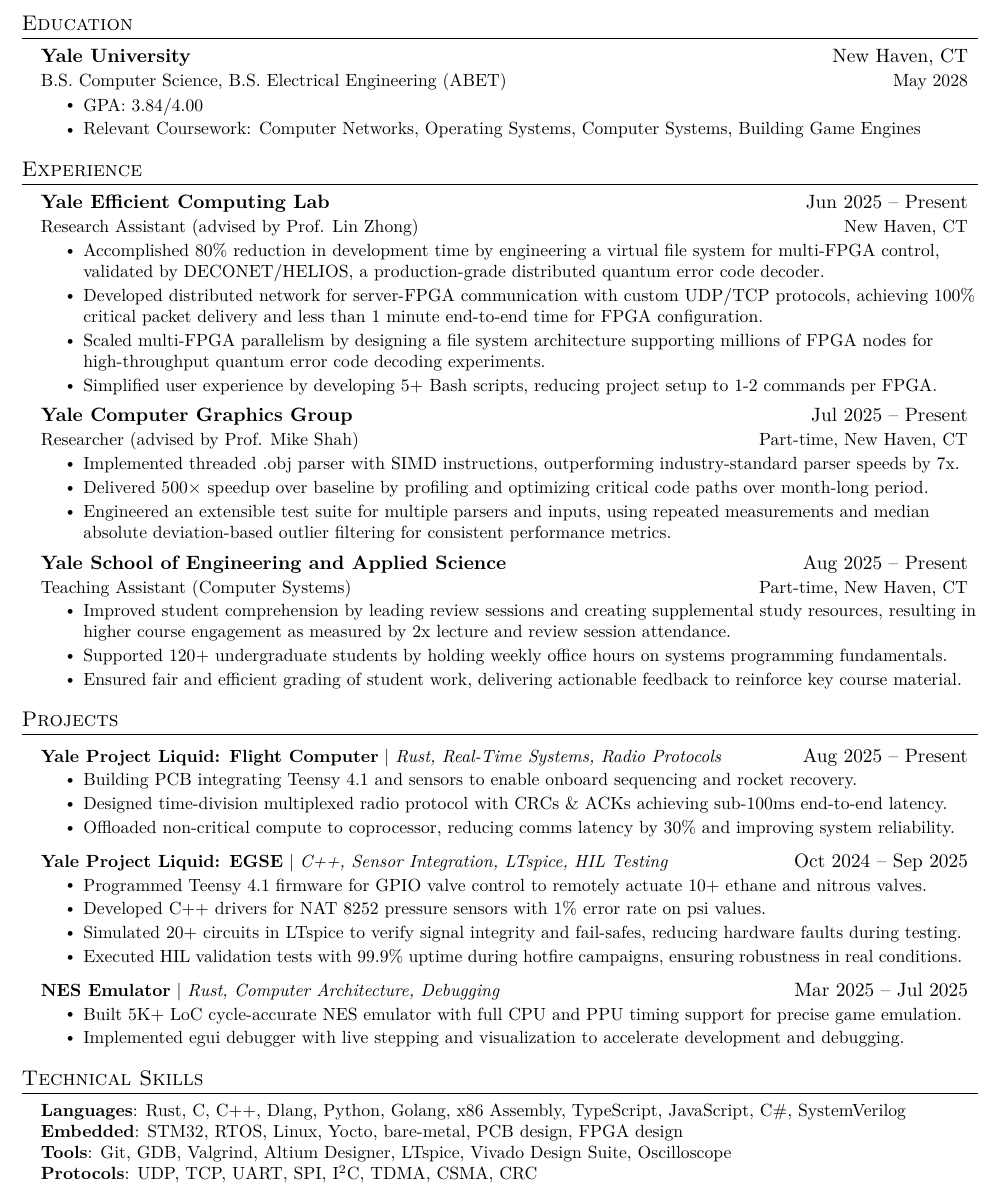
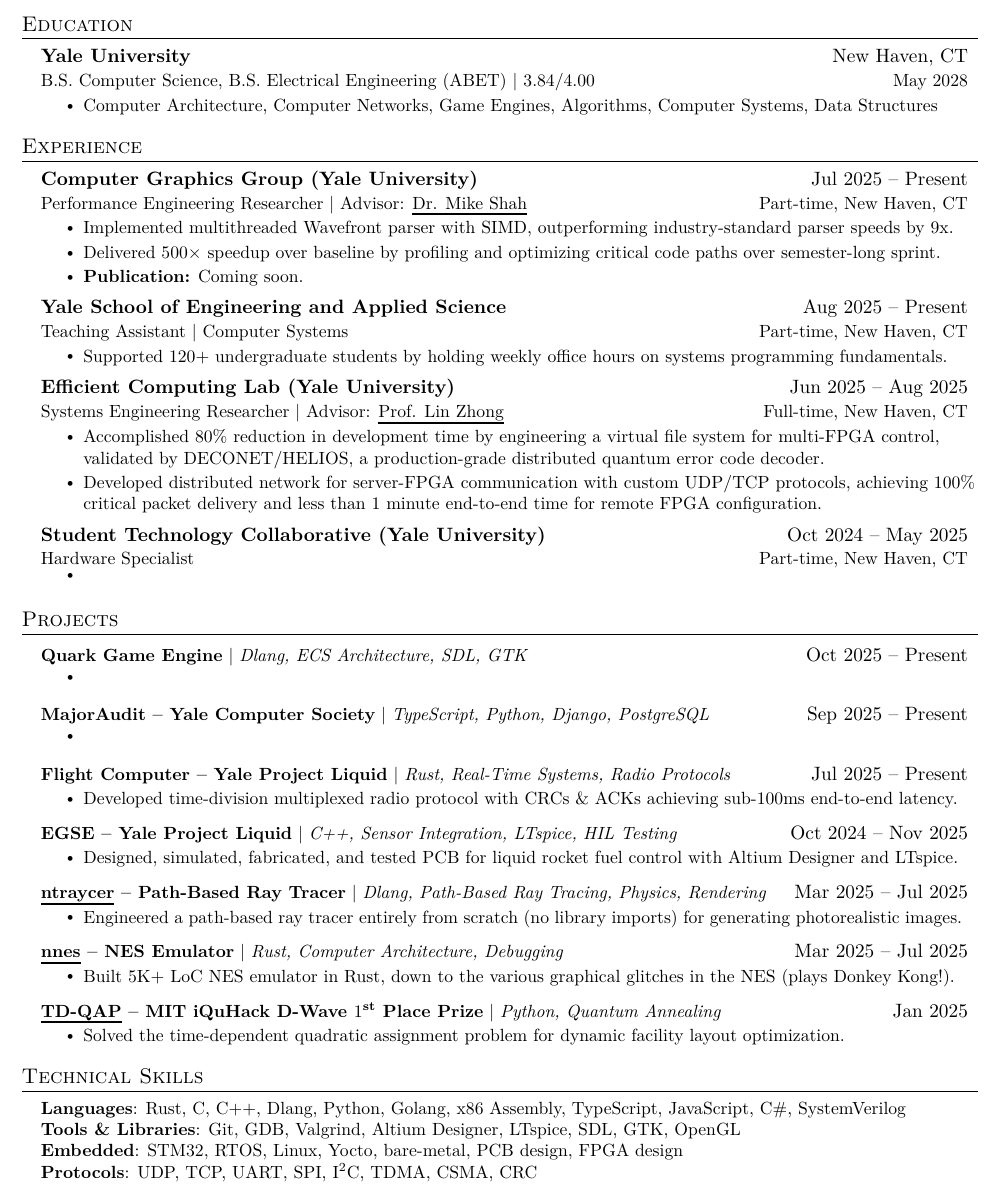
Before and after one commit to Nathan5563/Resume, a LaTeX document (main.tex): part of the page, cut so that both start at the same text. Compiled offline with XeLaTeX.

Commit message:
Updates from Overleaf

```diff
--- a/main.tex
+++ b/main.tex
@@ -9,7 +9,7 @@
 \documentclass[letterpaper,11pt]{article}
 
 \usepackage{latexsym}
-% \usepackage{fontspec}
+\usepackage{fontspec}
 \usepackage[empty]{fullpage}
 \usepackage{titlesec}
 \usepackage{marvosym}
@@ -23,8 +23,11 @@
 \usepackage{amsmath}
 % \input{glyphtounicode}
 \usepackage{xcolor}
-\definecolor{linkblue}{RGB}{0, 50, 175} % subtle navy blue
-\usepackage[colorlinks=true, urlcolor=linkblue]{hyperref}
+\usepackage{hyperref}
+\hypersetup{
+    urlbordercolor=black,
+    pdfborderstyle={/S/U/W 1}
+}
 
 %----------FONT OPTIONS----------
 % sans-serif
@@ -127,10 +130,9 @@
   \resumeSubHeadingListStart
     \resumeSubheading
       {Yale University}{New Haven, CT}
-      {B.S. Computer Science, B.S. Electrical Engineering (ABET)}{May 2028}
+      {B.S. Computer Science, B.S. Electrical Engineering (ABET) | 3.84/4.00}{May 2028}
       \resumeItemListStart
-        \resumeItem{GPA: 3.84/4.00}
-        \resumeItem{Relevant Coursework: Computer Networks, Operating Systems, Computer Systems, Building Game Engines }
+        \resumeItem{Computer Architecture, Computer Networks, Game Engines, Algorithms, Computer Systems, Data Structures }
       \resumeItemListEnd
   \resumeSubHeadingListEnd
 
@@ -139,29 +141,31 @@
 \section{Experience}
   \resumeSubHeadingListStart
     \resumeSubheading
-      {Yale Efficient Computing Lab}{Jun 2025 -- Present}
-      {Research Assistant (advised by Prof. Lin Zhong)}{New Haven, CT}
+      {Computer Graphics Group (Yale University)}{Jul 2025 -- Present}
+      {Performance Engineering Researcher | Advisor: \href{https://www.mshah.io/}{Dr. Mike Shah}}{Part-time, New Haven, CT}
       \resumeItemListStart
-        \resumeItem{Accomplished 80\% reduction in development time by engineering a virtual file system for multi-FPGA control, validated by DECONET/HELIOS, a production-grade distributed quantum error code decoder.}
-        \resumeItem{Developed distributed network for server-FPGA communication with custom UDP/TCP protocols, achieving 100\% critical packet delivery and less than 1 minute end-to-end time for FPGA configuration.}
-        \resumeItem{Scaled multi-FPGA parallelism by designing a file system architecture supporting millions of FPGA nodes for high-throughput quantum error code decoding experiments.}
-        \resumeItem{Simplified user experience by developing 5+ Bash scripts, reducing project setup to 1-2 commands per FPGA.}
-      \resumeItemListEnd
-    \resumeSubheading
-      {Yale Computer Graphics Group}{Jul 2025 -- Present}
-      {Researcher (advised by Prof. Mike Shah)}{Part-time, New Haven, CT}
-      \resumeItemListStart
-        \resumeItem{Implemented threaded .obj parser with SIMD instructions, outperforming industry-standard parser speeds by 7x.}
-        \resumeItem{Delivered 500× speedup over baseline by profiling and optimizing critical code paths over month-long period.}
-        \resumeItem{Engineered an extensible test suite for multiple parsers and inputs, using repeated measurements and median absolute deviation-based outlier filtering for consistent performance metrics.}
+        \resumeItem{Implemented multithreaded Wavefront parser with SIMD, outperforming industry-standard parser speeds by 9x.}
+        \resumeItem{Delivered 500× speedup over baseline by profiling and optimizing critical code paths over semester-long sprint.}
+        \resumeItem{\textbf{Publication:} Coming soon.}
       \resumeItemListEnd
     \resumeSubheading
       {Yale School of Engineering and Applied Science}{Aug 2025 -- Present}
-      {Teaching Assistant (Computer Systems)}{Part-time, New Haven, CT}
+      {Teaching Assistant | Computer Systems}{Part-time, New Haven, CT}
       \resumeItemListStart
-        \resumeItem{Improved student comprehension by leading review sessions and creating supplemental study resources, resulting in higher course engagement as measured by 2x lecture and review session attendance.}
         \resumeItem{Supported 120+ undergraduate students by holding weekly office hours on systems programming fundamentals.}
-        \resumeItem{Ensured fair and efficient grading of student work, delivering actionable feedback to reinforce key course material.}
+      \resumeItemListEnd
+    \resumeSubheading
+      {Efficient Computing Lab (Yale University)}{Jun 2025 -- Aug 2025}
+      {Systems Engineering Researcher | Advisor: \href{www.linzhong.org}{Prof. Lin Zhong}}{Full-time, New Haven, CT}
+      \resumeItemListStart
+        \resumeItem{Accomplished 80\% reduction in development time by engineering a virtual file system for multi-FPGA control, validated by DECONET/HELIOS, a production-grade distributed quantum error code decoder.}
+        \resumeItem{Developed distributed network for server-FPGA communication with custom UDP/TCP protocols, achieving 100\% critical packet delivery and less than 1 minute end-to-end time for remote FPGA configuration.}
+      \resumeItemListEnd
+    \resumeSubheading
+      {Student Technology Collaborative (Yale University)}{Oct 2024 -- May 2025}
+      {Hardware Specialist}{Part-time, New Haven, CT}
+      \resumeItemListStart
+        \resumeItem{}
       \resumeItemListEnd
   \resumeSubHeadingListEnd
 
@@ -170,25 +174,39 @@
 \section{Projects}
     \resumeSubHeadingListStart
         \resumeProjectHeading
-          {\textbf{Yale Project Liquid: Flight Computer} $|$ \emph{Rust, Real-Time Systems, Radio Protocols}}{Aug 2025 -- Present}
+          {\textbf{Quark Game Engine} $|$ \emph{Dlang, ECS Architecture, SDL, GTK}}{Oct 2025 -- Present}
           \resumeItemListStart
-            \resumeItem{Building PCB integrating Teensy 4.1 and sensors to enable onboard sequencing and rocket recovery.}
-            \resumeItem{Designed time-division multiplexed radio protocol with CRCs \& ACKs achieving sub-100ms end-to-end latency.}
-            \resumeItem{Offloaded non-critical compute to coprocessor, reducing comms latency by 30\% and improving system reliability.}
+            \resumeItem{}
           \resumeItemListEnd
         \resumeProjectHeading
-          {\textbf{Yale Project Liquid: EGSE} $|$ \emph{C++, Sensor Integration, LTspice, HIL Testing}}{Oct 2024 -- Sep 2025}
+          {\textbf{MajorAudit -- Yale Computer Society} $|$ \emph{TypeScript, Python, Django, PostgreSQL}}{Sep 2025 -- Present}
           \resumeItemListStart
-            \resumeItem{Programmed Teensy 4.1 firmware for GPIO valve control to remotely actuate 10+ ethane and nitrous valves.}
-            \resumeItem{Developed C++ drivers for NAT 8252 pressure sensors with 1\% error rate on psi values.}
-            \resumeItem{Simulated 20+ circuits in LTspice to verify signal integrity and fail-safes, reducing hardware faults during testing.}
-            \resumeItem{Executed HIL validation tests with 99.9\% uptime during hotfire campaigns, ensuring robustness in real conditions.}
+            \resumeItem{}
           \resumeItemListEnd
         \resumeProjectHeading
-          {\textbf{NES Emulator} $|$ \emph{Rust, Computer Architecture, Debugging}}{Mar 2025 -- Jul 2025}
+          {\textbf{Flight Computer -- Yale Project Liquid} $|$ \emph{Rust, Real-Time Systems, Radio Protocols}}{Jul 2025 -- Present}
           \resumeItemListStart
-            \resumeItem{Built 5K+ LoC cycle-accurate NES emulator with full CPU and PPU timing support for precise game emulation.}
-            \resumeItem{Implemented egui debugger with live stepping and visualization to accelerate development and debugging.}
+            \resumeItem{Developed time-division multiplexed radio protocol with CRCs \& ACKs achieving sub-100ms end-to-end latency.}
+          \resumeItemListEnd
+        \resumeProjectHeading
+          {\textbf{EGSE -- Yale Project Liquid} $|$ \emph{C++, Sensor Integration, LTspice, HIL Testing}}{Oct 2024 -- Nov 2025}
+          \resumeItemListStart
+            \resumeItem{Designed, simulated, fabricated, and tested PCB for liquid rocket fuel control with Altium Designer and LTspice.}
+          \resumeItemListEnd
+        \resumeProjectHeading
+          {\textbf{\href{https://github.com/Nathan5563/ntraycer}{ntraycer} -- Path-Based Ray Tracer} $|$ \emph{Dlang, Path-Based Ray Tracing, Physics, Rendering}}{Mar 2025 -- Jul 2025}
+          \resumeItemListStart
+            \resumeItem{Engineered a path-based ray tracer entirely from scratch (no library imports) for generating photorealistic images.}
+          \resumeItemListEnd
+        \resumeProjectHeading
+          {\textbf{\href{https://github.com/Nathan5563/nnes}{nnes} -- NES Emulator} $|$ \emph{Rust, Computer Architecture, Debugging}}{Mar 2025 -- Jul 2025}
+          \resumeItemListStart
+            \resumeItem{Built 5K+ LoC NES emulator in Rust, down to the various graphical glitches in the NES (plays Donkey Kong!).}
+          \resumeItemListEnd
+        \resumeProjectHeading
+          {\textbf{\href{https://github.com/Clash-RoYALIES/iquack_website}{TD-QAP} -- MIT iQuHack D-Wave $1^\text{st}$ Place Prize} $|$ \emph{Python, Quantum Annealing}}{Jan 2025}
+          \resumeItemListStart
+            \resumeItem{Solved the time-dependent quadratic assignment problem for dynamic facility layout optimization.}
           \resumeItemListEnd
     \resumeSubHeadingListEnd
 
@@ -197,8 +215,8 @@
  \begin{itemize}[leftmargin=0.15in, label={}]
     \small{\item{
      \textbf{Languages}{: Rust, C, C++, Dlang, Python, Golang, x86 Assembly, TypeScript, JavaScript, C\#, SystemVerilog} \\
+     \textbf{Tools \& Libraries}{: Git, GDB, Valgrind, Altium Designer, LTspice, SDL, GTK, OpenGL} \\
      \textbf{Embedded}{: STM32, RTOS, Linux, Yocto, bare-metal, PCB design, FPGA design} \\
-     \textbf{Tools}{: Git, GDB, Valgrind, Altium Designer, LTspice, Vivado Design Suite, Oscilloscope} \\
      \textbf{Protocols}{: UDP, TCP, UART, SPI, I$^2$C, TDMA, CSMA, CRC} \\
     }}
  \end{itemize}
```
